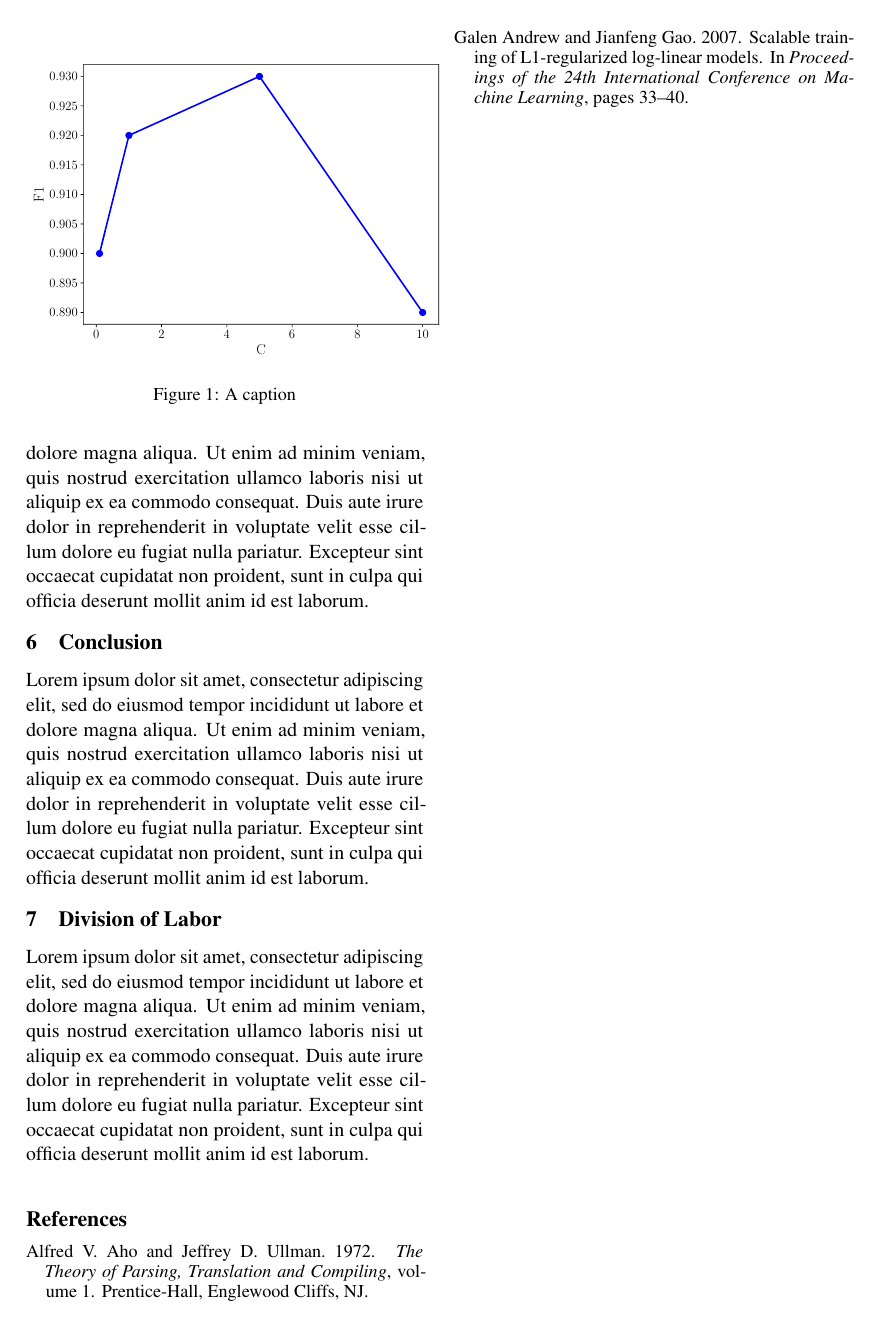
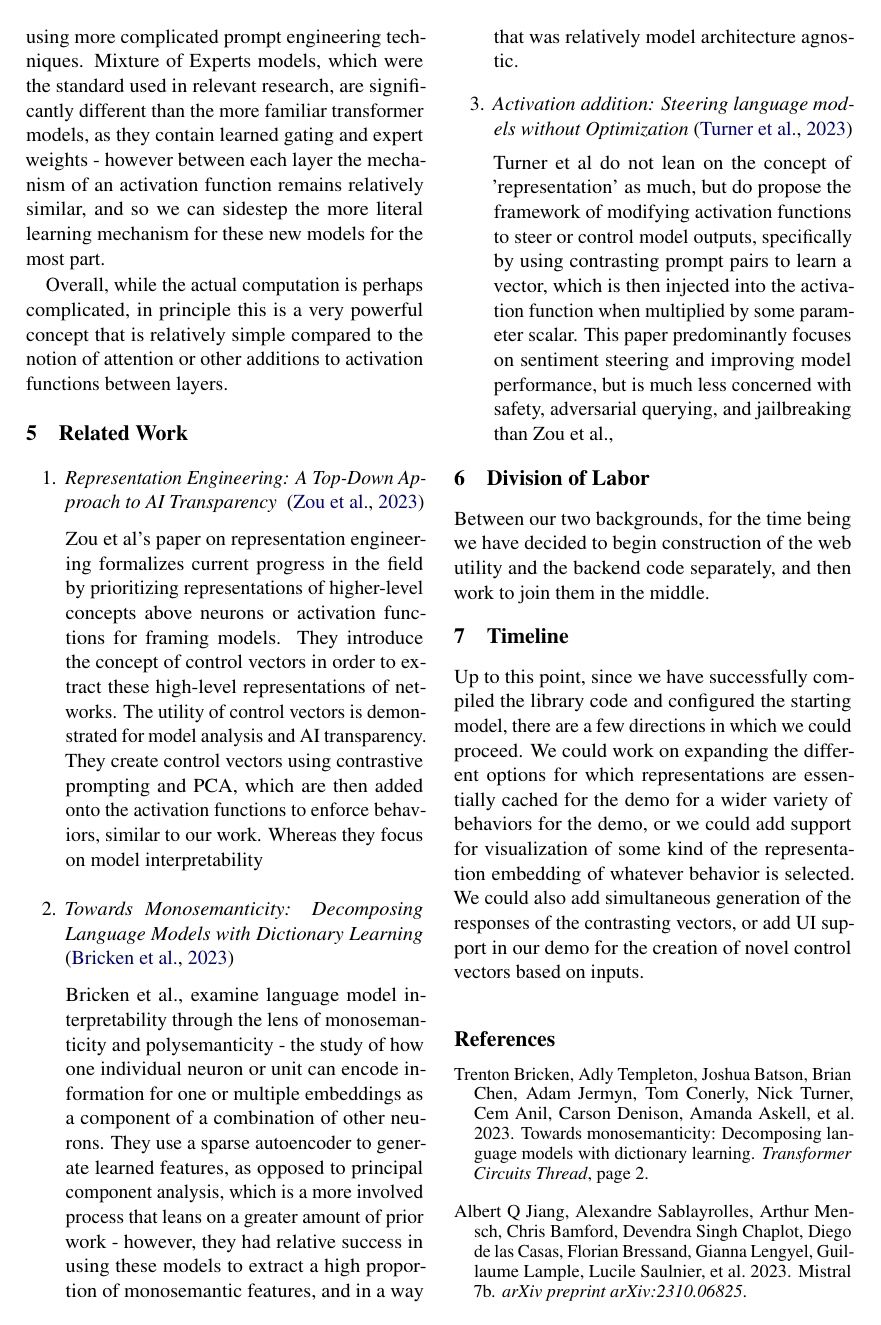
Before and after one commit to tulane-cmps6730/project-control, a LaTeX document (report/report.tex, which reads report/references.bib): page 2 of 2 before the commit and page 2 of 3 after it. The pictures show the PDF file report/report.pdf that the author committed with the source.

Commit message:
Caching and Loading Demo

```diff
--- a/report/references.bib
+++ b/report/references.bib
@@ -1,5 +0,0 @@
-@book{aho1972theory,
-    author  = {Alfred V. Aho and Jeffrey D. Ullman},
-    title   = {The Theory of Parsing, Translation and Compiling},
-    year    = "1972",
-    volume  = "1",
@@ -7,0 +20,3 @@
+	journal = {arXiv preprint arXiv:2310.06825},
+	title = {Mistral 7B},
+	year = {2023}}
@@ -7,0 +27,3 @@
+	pages = {2},
+	title = {Towards monosemanticity: Decomposing language models with dictionary learning},
+	year = {2023}}
@@ -7,0 +34,2 @@
+	title = {Activation addition: Steering language models without optimization},
+	year = {2023}}
@@ -8,9 +40,3 @@
+  journal={arXiv preprint arXiv:2310.01405},
+  year={2023}
 }
-
-@inproceedings{andrew2007scalable,
-  title={Scalable training of {L1}-regularized log-linear models},
-  author={Andrew, Galen and Gao, Jianfeng},
-  booktitle={Proceedings of the 24th International Conference on Machine Learning},
-  pages={33--40},
-  year={2007},
-}
--- a/report/report.tex
+++ b/report/report.tex
@@ -40,6 +48,3 @@
 
 \begin{document}
 \maketitle
-\begin{abstract}
-Lorem ipsum dolor sit amet, consectetur adipiscing elit, sed do eiusmod tempor incididunt ut labore et dolore magna aliqua. Ut enim ad minim veniam, quis nostrud exercitation ullamco laboris nisi ut aliquip ex ea commodo consequat. Duis aute irure dolor in reprehenderit in voluptate velit esse cillum dolore eu fugiat nulla pariatur. Excepteur sint occaecat cupidatat non proident, sunt in culpa qui officia deserunt mollit anim id est laborum.
-\end{abstract}
@@ -51,3 +59,2 @@ This is a skeleton latex document for you to write your report.
 
 
-Lorem ipsum dolor sit amet, consectetur adipiscing elit, sed do eiusmod tempor incididunt ut labore et dolore magna aliqua. Ut enim ad minim veniam, quis nostrud exercitation ullamco laboris nisi ut aliquip ex ea commodo consequat. Duis aute irure dolor in reprehenderit in voluptate velit esse cillum dolore eu fugiat nulla pariatur. Excepteur sint occaecat cupidatat non proident, sunt in culpa qui officia deserunt mollit anim id est laborum.
@@ -54,19 +77,40 @@ Lorem ipsum dolor sit amet, consectetur adipiscing elit, sed do eiusmod tempor i
+We have a better understanding of the actual mechanism by which the dataset is generated, specifically regarding the the "[/INST]" tokens within Mistral models and how they allow users to pass instructions directly into the prompts without using more complicated prompt engineering techniques. Mixture of Experts models, which were the standard used in relevant research, are significantly different than the more familiar transformer models, as they contain learned gating and expert weights - however between each layer the mechanism of an activation function remains relatively similar, and so we can sidestep the more literal learning mechanism for these new models for the most part.
+
+Overall, while the actual computation is perhaps complicated, in principle this is a very powerful concept that is relatively simple compared to the notion of attention or other additions to activation functions between layers.
+
+% Table~\ref{tab:a_table} shows a table. Note that we refer to output generated by \texttt{Experiments.ipynb}. This way, whenever we re-run our notebook, we can regenerate the paper with the latest results.
+
+% \begin{table}[ht]
+% \centering
+% note that we can refer to tables generated by our Experiments.ipynb notbook.
+% \input{../notebooks/table.tex}
+% \caption{\label{tab:a_table} A caption. }
+% \end{table}
+
 
 \section{Related Work}
 
-Citations within the text appear in parentheses as~\citep{aho1972theory} or, if the author's name appears in the text itself, as \citet{andrew2007scalable}.
+\begin{enumerate}
+
+
+\item \emph{Representation Engineering: A Top-Down Approach to AI Transparency} ~\cite{zou2023representation}
+
+Zou et al's paper on representation engineering formalizes current progress in the field by prioritizing representations of higher-level concepts above neurons or activation functions for framing models. They introduce the concept of control vectors in order to extract these high-level representations of networks. The utility of control vectors is demonstrated for model analysis and AI transparency. They create control vectors using contrastive prompting and PCA, which are then added onto the activation functions to enforce behaviors, similar to our work. Whereas they focus on model interpretability
 
 
 
-Lorem ipsum dolor sit amet, consectetur adipiscing elit, sed do eiusmod tempor incididunt ut labore et dolore magna aliqua. Ut enim ad minim veniam, quis nostrud exercitation ullamco laboris nisi ut aliquip ex ea commodo consequat. Duis aute irure dolor in reprehenderit in voluptate velit esse cillum dolore eu fugiat nulla pariatur. Excepteur sint occaecat cupidatat non proident, sunt in culpa qui officia deserunt mollit anim id est laborum.
+\item \emph{Towards Monosemanticity: Decomposing Language Models with Dictionary Learning} ~\cite{bricken2023towards}
+
+Bricken et al., examine language model interpretability through the lens of monosemanticity and polysemanticity - the study of how one individual neuron or unit can encode information for one or multiple embeddings as a component of a combination of other neurons. They use a sparse autoencoder to generate learned features, as opposed to principal component analysis, which is a more involved process that leans on a greater amount of prior work - however, they had relative success in using these models to extract a high proportion of monosemantic features, and in a way that was relatively model architecture agnostic.
+
+\item \emph{Activation addition: Steering language models without Optimization}~\cite{turner2023activation}
+
+Turner et al do not lean on the concept of 'representation' as much, but do propose the framework of modifying activation functions to steer or control model outputs, specifically by using contrasting prompt pairs to learn a vector, which is then injected into the activation function when multiplied by some parameter scalar.  This paper predominantly focuses on sentiment steering and improving model performance, but is much less concerned with safety, adversarial querying, and jailbreaking than Zou et al.,
 
 
-\section{Methods}
+\end{enumerate}
 
-Lorem ipsum dolor sit amet, consectetur adipiscing elit, sed do eiusmod tempor incididunt ut labore et dolore magna aliqua. Ut enim ad minim veniam, quis nostrud exercitation ullamco laboris nisi ut aliquip ex ea commodo consequat. Duis aute irure dolor in reprehenderit in voluptate velit esse cillum dolore eu fugiat nulla pariatur. Excepteur sint occaecat cupidatat non proident, sunt in culpa qui officia deserunt mollit anim id est laborum.
+\section{Division of Labor}
+Between our two backgrounds, for the time being we have decided to begin construction of the web utility and the backend code separately, and then work to join them in the middle.
 
 
-
-\section{Results}
-
-Lorem ipsum dolor sit amet, consectetur adipiscing elit, sed do eiusmod tempor incididunt ut labore et dolore magna aliqua. Ut enim ad minim veniam, quis nostrud exercitation ullamco laboris nisi ut aliquip ex ea commodo consequat. Duis aute irure dolor in reprehenderit in voluptate velit esse cillum dolore eu fugiat nulla pariatur. Excepteur sint occaecat cupidatat non proident, sunt in culpa qui officia deserunt mollit anim id est laborum.
@@ -92,20 +117,5 @@ Figure~\ref{fig:a_label} shows a figure
-\end{figure}
-
-\section{Discussion}
-
-Lorem ipsum dolor sit amet, consectetur adipiscing elit, sed do eiusmod tempor incididunt ut labore et dolore magna aliqua. Ut enim ad minim veniam, quis nostrud exercitation ullamco laboris nisi ut aliquip ex ea commodo consequat. Duis aute irure dolor in reprehenderit in voluptate velit esse cillum dolore eu fugiat nulla pariatur. Excepteur sint occaecat cupidatat non proident, sunt in culpa qui officia deserunt mollit anim id est laborum.
-
-
-\section{Conclusion}
-Lorem ipsum dolor sit amet, consectetur adipiscing elit, sed do eiusmod tempor incididunt ut labore et dolore magna aliqua. Ut enim ad minim veniam, quis nostrud exercitation ullamco laboris nisi ut aliquip ex ea commodo consequat. Duis aute irure dolor in reprehenderit in voluptate velit esse cillum dolore eu fugiat nulla pariatur. Excepteur sint occaecat cupidatat non proident, sunt in culpa qui officia deserunt mollit anim id est laborum.
-
-
-\section{Division of Labor}
-Lorem ipsum dolor sit amet, consectetur adipiscing elit, sed do eiusmod tempor incididunt ut labore et dolore magna aliqua. Ut enim ad minim veniam, quis nostrud exercitation ullamco laboris nisi ut aliquip ex ea commodo consequat. Duis aute irure dolor in reprehenderit in voluptate velit esse cillum dolore eu fugiat nulla pariatur. Excepteur sint occaecat cupidatat non proident, sunt in culpa qui officia deserunt mollit anim id est laborum.
-
-
-
-
+\section{Timeline}
+Up to this point, since we have successfully compiled the library code and configured the starting model, there are a few directions in which we could proceed. We could work on expanding the different options for which representations are essentially cached for the demo for a wider variety of behaviors for the demo, or we could add support for visualization of some kind of the representation embedding of whatever behavior is selected. We could also add simultaneous generation of the responses of the contrasting vectors, or add UI support in our demo for the creation of novel control vectors based on inputs.
 
 \bibliography{references}
 \bibliographystyle{acl_natbib}
```
Also changed, not shown: report/report.pdf, report/references.bib (33 more changed lines), report/report.tex (64 more changed lines), 5 other files.
